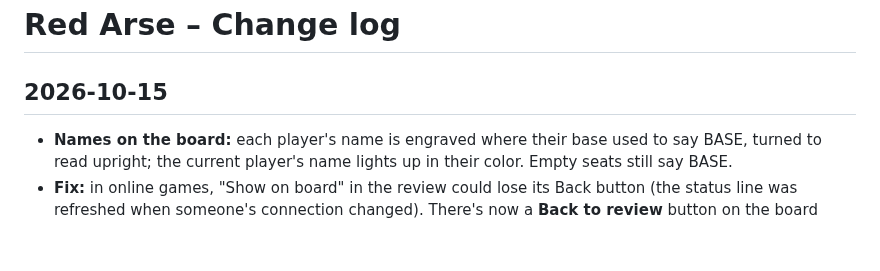
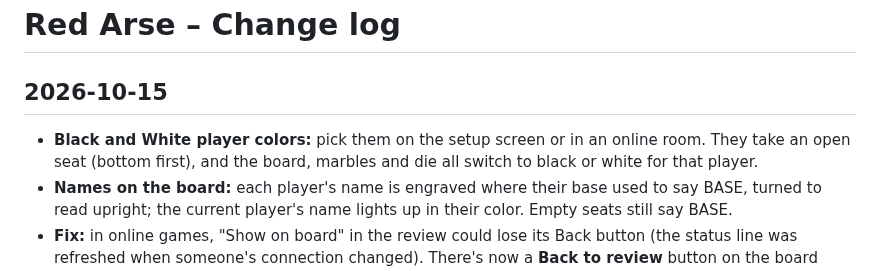
Before and after one commit to vmannusa/red-arse, a Markdown page: CHANGELOG.md, the part around the change. GitHub-like rendering; blank space fills up the shorter version.

Commit message:
Change log: Black and White player colors
Added new features and fixes for player colors, names, and move reviews.

```diff
--- a/CHANGELOG.md
+++ b/CHANGELOG.md
@@ -1,6 +1,7 @@
 # Red Arse – Change log
 
 ## 2026-10-15
+- **Black and White player colors:** pick them on the setup screen or in an online room. They take an open seat (bottom first), and the board, marbles and die all switch to black or white for that player.
 - **Names on the board:** each player's name is engraved where their base used to say BASE, turned to read upright; the current player's name lights up in their color. Empty seats still say BASE.
 - **Fix:** in online games, "Show on board" in the review could lose its Back button (the status line was refreshed when someone's connection changed). There's now a **Back to review** button on the board itself, and Esc works too. The review says "Played" instead of "You" so it reads right for every player's card.
 - **Fix:** on some browsers one home ring (green's outermost slot) wasn't drawn, so green's home looked 3 long. The colored rings are now drawn without the etching filter and the filter covers the whole board. Every home was always 4 slots in the game itself.
```
